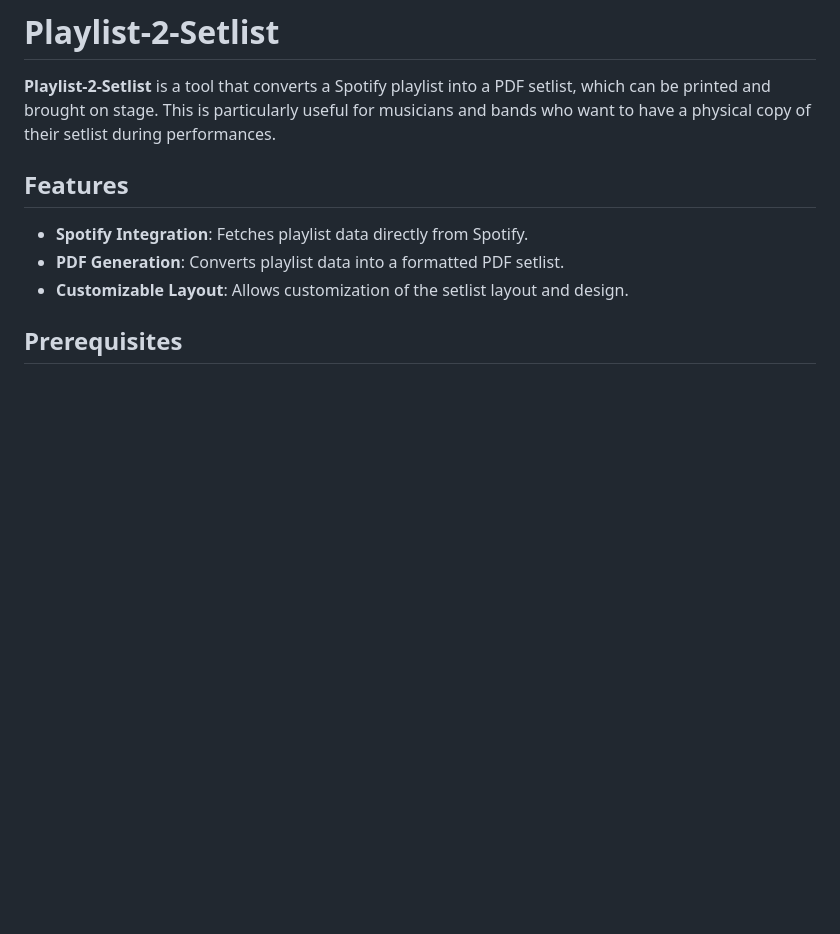
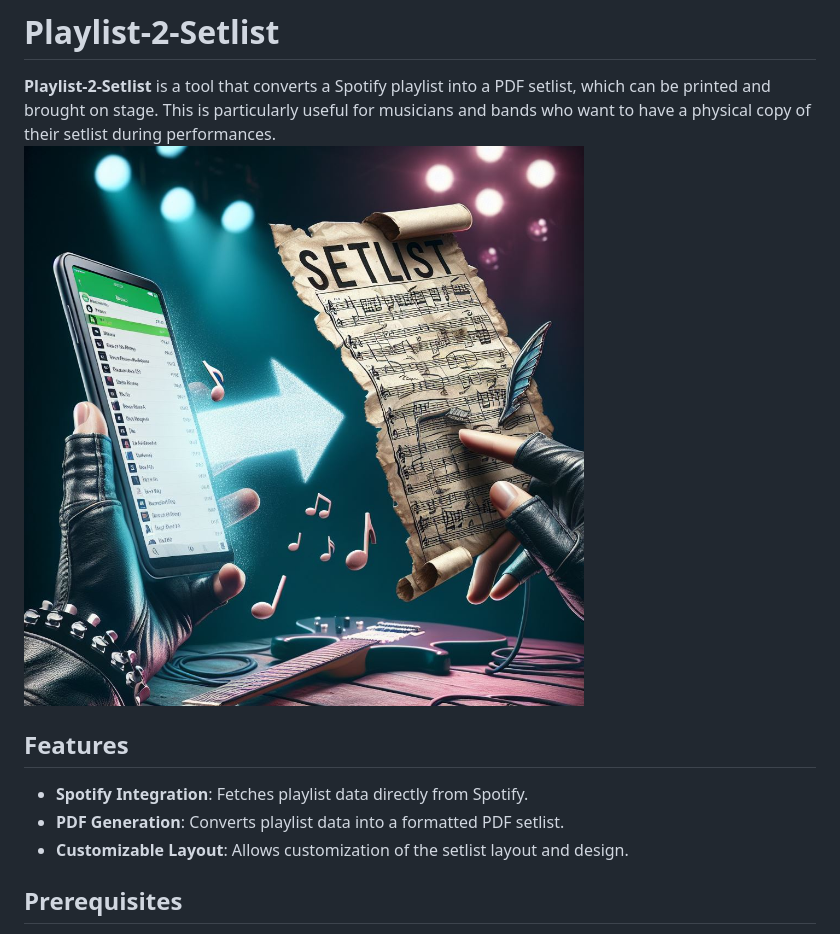
Before and after one commit to Vrizzo/playlist-2-setlist, a Markdown page: README.md, the part around the change. Rendered like a GitHub page; pictures changed too: public/home.jpeg (added); blank space fills up the shorter version.

Commit message:
home image

```diff
--- a/README.md
+++ b/README.md
@@ -1,7 +1,7 @@
 # Playlist-2-Setlist
 
 **Playlist-2-Setlist** is a tool that converts a Spotify playlist into a PDF setlist, which can be printed and brought on stage. This is particularly useful for musicians and bands who want to have a physical copy of their setlist during performances.
-
+![Home](./public/home.jpeg)
 ## Features
 
 - **Spotify Integration**: Fetches playlist data directly from Spotify.
```
Also changed, not shown: 1 other file.
